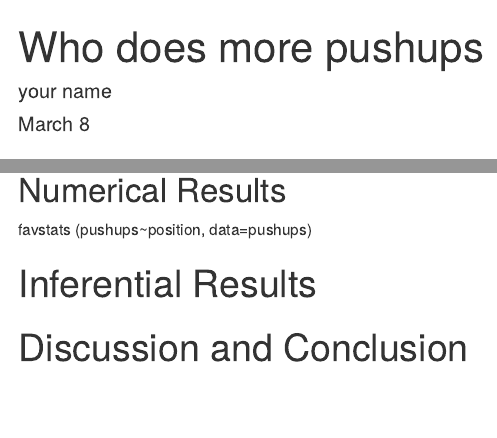
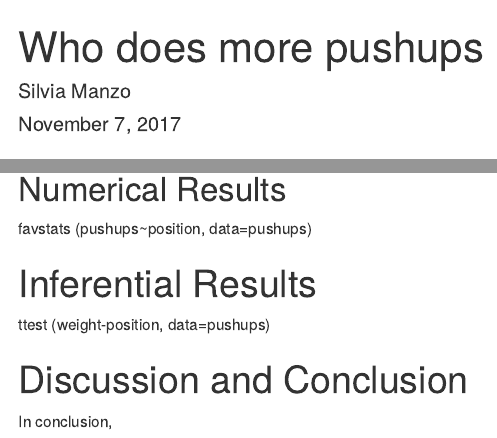
Before and after one commit to manzos/DAR-who-does-more-pushups, an R Markdown document (DAR-Patterns in data.Rmd): the page in a window 1100 px wide, from its top, and a second part further down, joined at a grey line. Rendered offline with R 4.5, knitr and Pandoc, with nearby package versions; some code elsewhere in the file could not run offline.

Commit message:
graphicalresults commit

```diff
--- a/DAR-Patterns in data.Rmd
+++ b/DAR-Patterns in data.Rmd
@@ -1,7 +1,7 @@
 ---
 title: "Who does more pushups"
-author: "your name"
-date: "March 8"
+author: Silvia Manzo
+date: November 7, 2017
 output: html_document
 ---
 
@@ -53,7 +60,8 @@ favstats (pushups~position, data=pushups)
 
 # Inferential Results
 <!--State hypothesis clearly.  Make sure your discussion of the inferential test covers all the aspects that the test output produces, such as test statistic, p-value etc.  Make a decision about the null hypothesis, explain the assumptions on which the selected test/procedure was based, and why the chosen procedure satisfys the assumptions and is appropriate to answer the research question!-->
-
+ttest (weight-position, data=pushups)
 
 # Discussion and Conclusion
 <!--State your overall conclusion.  This is also a good place to mention other Research Questions that came to mind as you were carrying out this study.!-->
+In conclusion,
```
Also changed, not shown: DAR-Patterns in data.Rmd (7 more changed lines).
